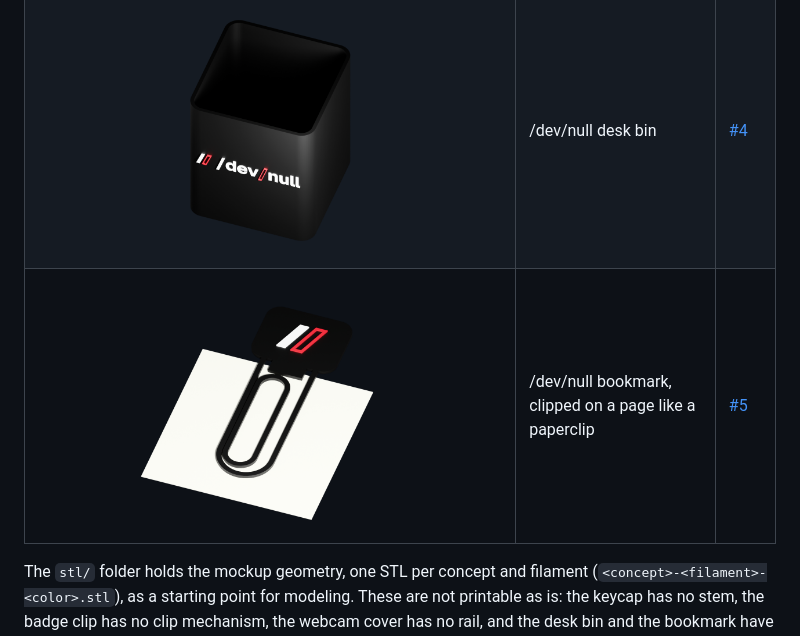
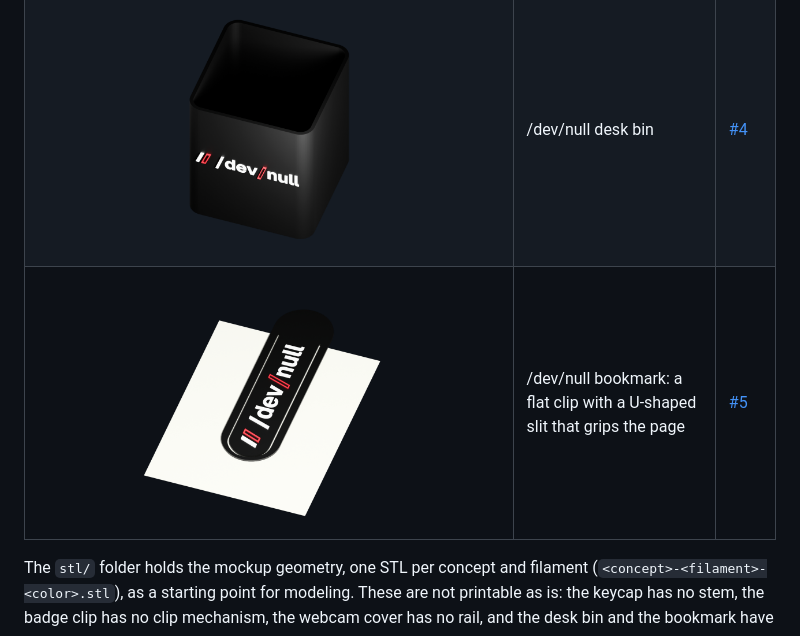
Before and after one commit to jubianchi/dev-null-goodies, a Markdown page: concepts/README.md, the part around the change. Rendered like a GitHub page; pictures changed too: concepts/bookmark.png.

Commit message:
docs(concepts): redesign the bookmark as a flat slit clip
A flat stadium-shaped plate with a U-shaped slit: the page slides between
the frame and the inner tongue, which carries the logo.

🤖 Généré avec Claude Code

```diff
--- a/concepts/README.md
+++ b/concepts/README.md
@@ -8,7 +8,7 @@ Mockups of goodie ideas, not printable models. Vote for the one you want next on
 | ![webcam cover](webcam-cover.png) | /dev/null webcam cover | [#2](../../../issues/2) |
 | ![badge clip](badge-clip.png) | /dev/null badge clip | [#3](../../../issues/3) |
 | ![desk bin](desk-bin.png) | /dev/null desk bin | [#4](../../../issues/4) |
-| ![bookmark](bookmark.png) | /dev/null bookmark, clipped on a page like a paperclip | [#5](../../../issues/5) |
+| ![bookmark](bookmark.png) | /dev/null bookmark: a flat clip with a U-shaped slit that grips the page | [#5](../../../issues/5) |
 
 The `stl/` folder holds the mockup geometry, one STL per concept and filament (`<concept>-<filament>-<color>.stl`), as a
 starting point for modeling. These are not printable as is: the keycap has no stem, the badge clip has no clip
```
Also changed, not shown: 3 other files.
